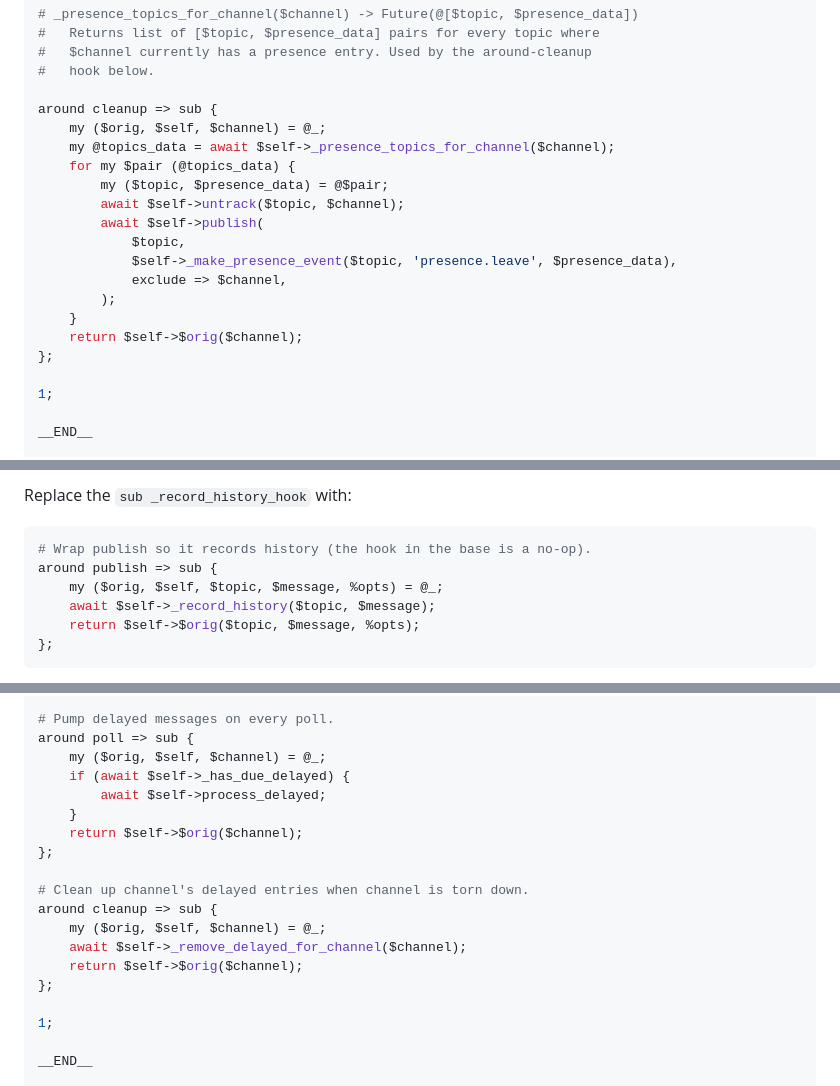
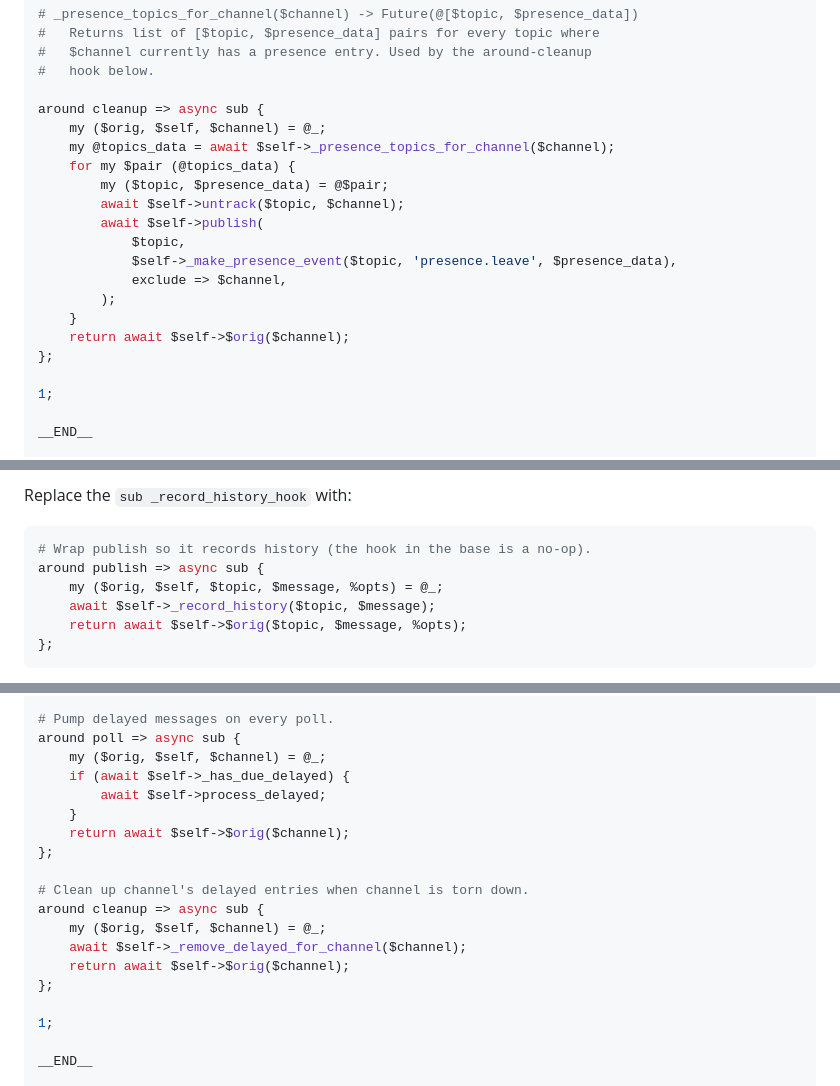
Before and after one commit to jjn1056/PAGI-Middleware-Channels, a Markdown page: docs/plans/2026-04-16-backend-capability-roles-design.md, 3 parts joined by grey strips. Rendered like a GitHub page.

Commit message:
docs(plan): use 'async sub' in capability-role 'around' hooks
The role bodies call `await` inside `around METHOD => sub { ... }`,
which is a compile error — Future::AsyncAwait's `await` requires the
enclosing sub to be prefixed with `async`. Also adds `await` to
terminal `$self->\$orig(...)` returns so the wrapper's returned Future
chains with the original's Future instead of wrapping it.

Applies to the implementation code blocks in Tasks 3.2, 3.3, 3.4, 3.5
(six `around` hooks). The earlier illustrative snippets in the design
discussion are left as pseudocode.

Co-Authored-By: Claude Opus 4.6 (1M context) <noreply@anthropic.com>

````diff
--- a/docs/plans/2026-04-16-backend-capability-roles-design.md
+++ b/docs/plans/2026-04-16-backend-capability-roles-design.md
@@ -2390,7 +2390,7 @@ requires '_presence_topics_for_channel';
 #   $channel currently has a presence entry. Used by the around-cleanup
 #   hook below.
 
-around cleanup => sub {
+around cleanup => async sub {
     my ($orig, $self, $channel) = @_;
     my @topics_data = await $self->_presence_topics_for_channel($channel);
     for my $pair (@topics_data) {
@@ -2402,7 +2402,7 @@ around cleanup => sub {
             exclude => $channel,
         );
     }
-    return $self->$orig($channel);
+    return await $self->$orig($channel);
 };
 
 1;
@@ -2514,10 +2514,10 @@ Replace the `sub _record_history_hook` with:
 
 ```perl
 # Wrap publish so it records history (the hook in the base is a no-op).
-around publish => sub {
+around publish => async sub {
     my ($orig, $self, $topic, $message, %opts) = @_;
     await $self->_record_history($topic, $message);
-    return $self->$orig($topic, $message, %opts);
+    return await $self->$orig($topic, $message, %opts);
 };
 ```
 
@@ -2603,19 +2603,19 @@ async sub publish_delayed {
 }
 
 # Pump delayed messages on every poll.
-around poll => sub {
+around poll => async sub {
     my ($orig, $self, $channel) = @_;
     if (await $self->_has_due_delayed) {
         await $self->process_delayed;
     }
-    return $self->$orig($channel);
+    return await $self->$orig($channel);
 };
 
 # Clean up channel's delayed entries when channel is torn down.
-around cleanup => sub {
+around cleanup => async sub {
     my ($orig, $self, $channel) = @_;
     await $self->_remove_delayed_for_channel($channel);
-    return $self->$orig($channel);
+    return await $self->$orig($channel);
 };
 
 1;
````
Also changed, not shown: other parts of docs/plans/2026-04-16-backend-capability-roles-design.md (+3 -3 lines).
